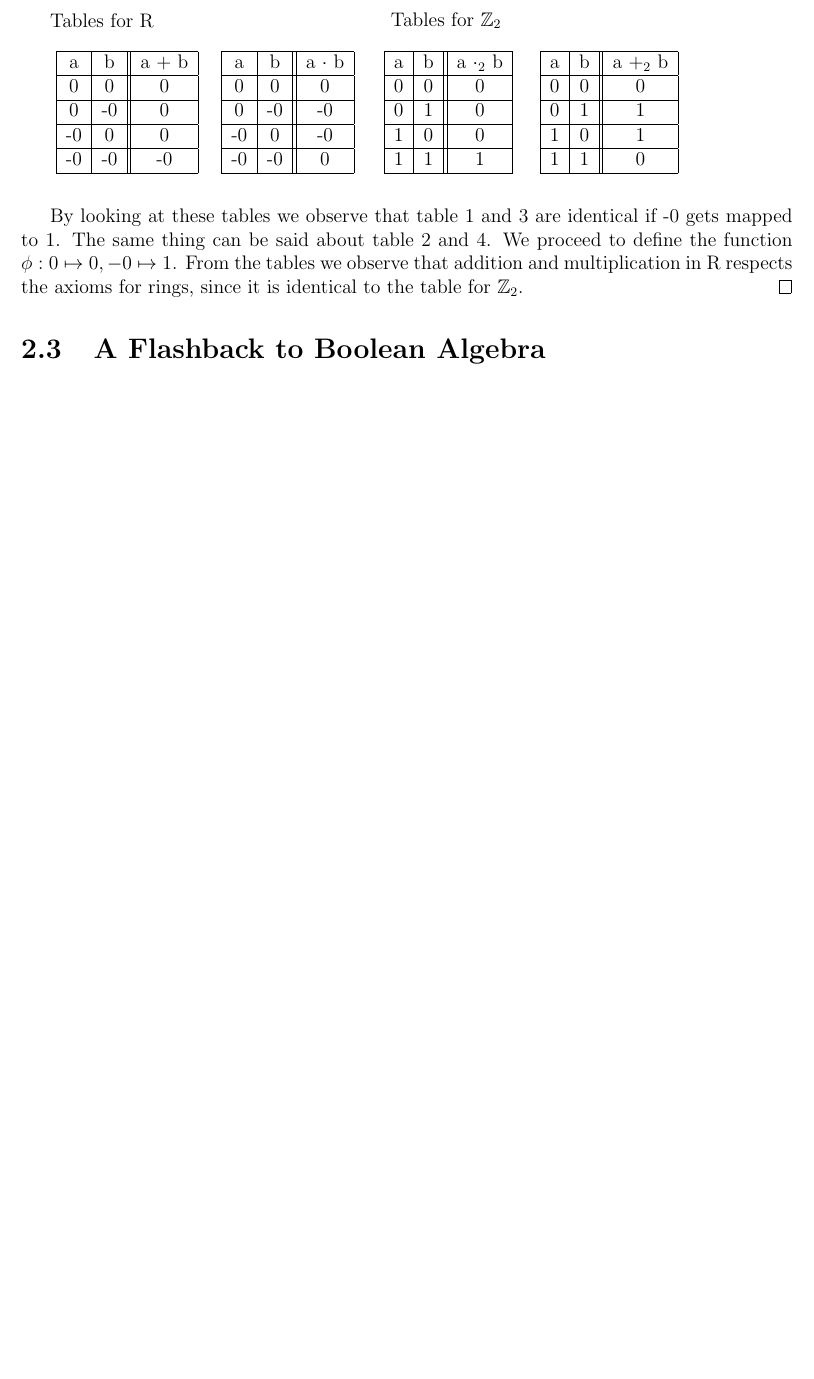
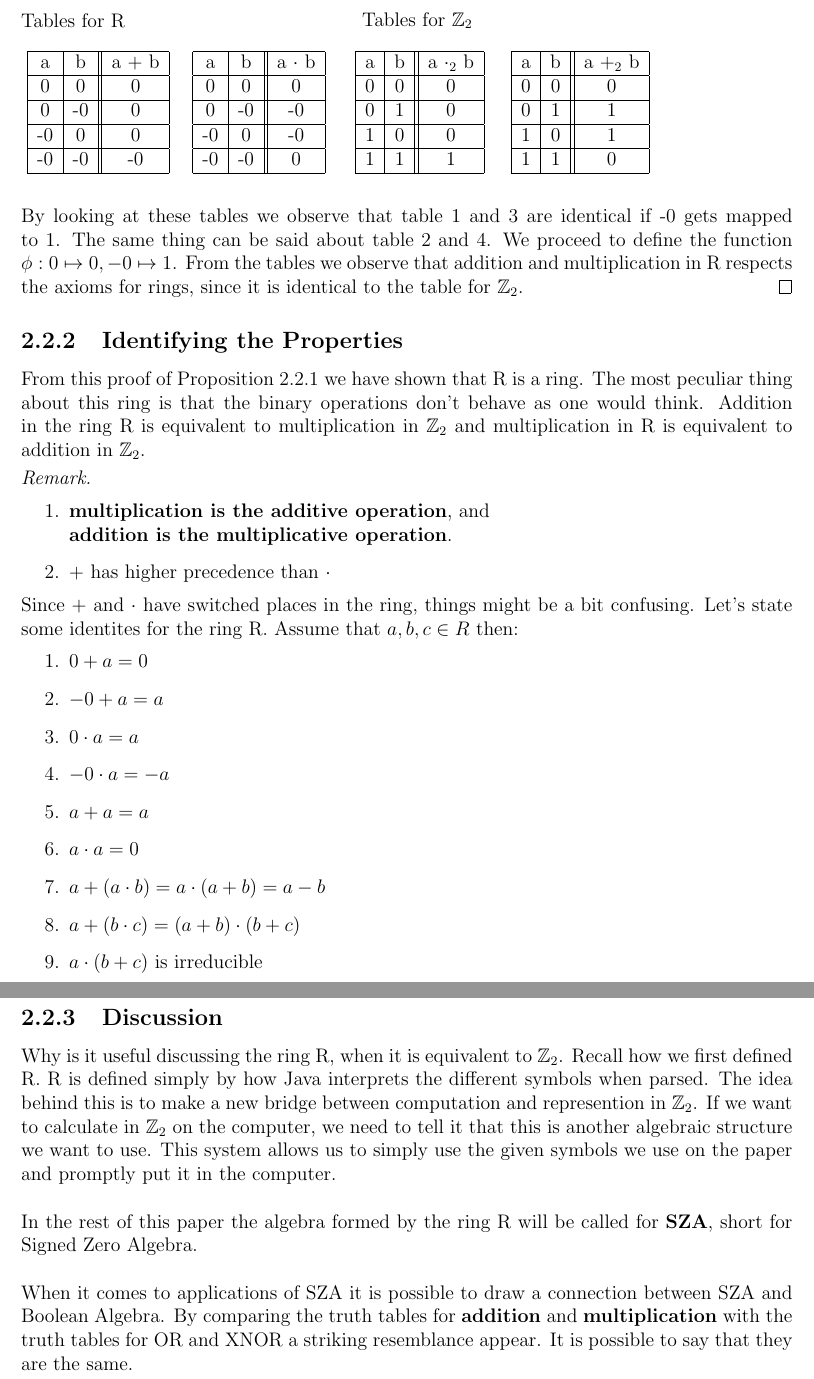
Before and after one commit to torsteinnh/floatingPointBool, a LaTeX document (SZA_Documentation/LaTex/SZA.tex): part of page 6 of 8 before the commit and two parts of pages 6 and 7 of 9 after it, the two joined at a grey line, cut so that both start at the same text, the shorter picture padded with empty space. Compiled offline with pdfLaTeX.

```diff
--- a/SZA_Documentation/LaTex/SZA.tex
+++ b/SZA_Documentation/LaTex/SZA.tex
@@ -6,6 +6,10 @@
 \usepackage{amsmath}
 \usepackage{amsthm}
 \usepackage{amssymb}
+
+%Fixing padding and indents
+\usepackage[left=2.5cm,right=2.5cm,top=2.5cm,bottom=2.5cm]{geometry}
+\setlength\parindent{0pt}
 
 %Defining different formatting for definitions, proposition, etc.
 \newtheorem{proposition}{Proposition}[section]
@@ -22,16 +26,13 @@
 \title{\Huge SZA :: Signed Zero Algebra \\
        \Large A New Take On Propositional Logic}
 \author{{Thomas W Thorbjørnsen} \\
-        {Eirik Wittersø}\\
-        {Benjamin Benjaminsen}\\
+        {Eirik Wittersø} \\
+        {Benjamin Benjaminsen} \\
         {Torstein Nordgård-Hansen}}
 \date{07.04.2019}
 
 \pagenumbering{arabic}
 
-%Package for fixing padding%
-\usepackage{geometry}
-\geometry{left=2.5cm,right=2.5cm,top=2.5cm,bottom=2.5cm}
 
 \begin{document}
 
@@ -214,14 +215,37 @@
         \end{center}
       \end{minipage}\\\\
 
-      By looking at these tables we observe that table 1 and 3 are identical if -0
-      gets mapped to 1. The same thing can be said about table 2 and 4. We proceed to
-      define the function $\phi: 0 \mapsto 0, -0 \mapsto 1$. From the tables we observe
-      that addition and multiplication in R respects the axioms for rings, since
-      it is identical to the table for $\mathbb{Z}_2$.
+      By looking at these tables we observe that table 1 and 3 are identical if -0 gets mapped to 1. The same thing can be said about table 2 and 4. We proceed to define the function $\phi: 0 \mapsto 0, -0 \mapsto 1$. From the tables we observe that addition and multiplication in R respects the axioms for rings, since it is identical to the table for $\mathbb{Z}_2$.
     \end{proof}
 
-  \section{A Flashback to Boolean Algebra}
-  \section{Linking SZA to Boolean Algebra}
+    \subsection{Identifying the Properties}
+    From this proof of Proposition 2.2.1 we have shown that R is a ring. The most peculiar thing about this ring is that the binary operations don't behave as one would think. Addition in the ring R is equivalent to multiplication in $\mathbb{Z}_2$ and multiplication in R is equivalent to addition in $\mathbb{Z}_2$.
 
+    \begin{remark}$\ $
+      \begin{enumerate}
+        \item \textbf{multiplication is the additive operation}, and\\ \textbf{addition is the multiplicative operation}.
+        \item + has higher precedence than $\cdot$
+      \end{enumerate}
 
+    \end{remark}
+
+    Since + and $\cdot$ have switched places in the ring, things might be a bit confusing. Let's state some identites for the ring R. Assume that $a,b,c \in R$ then:
+    \begin{enumerate}
+      \item $0+a=0$
+      \item $-0+a=a$
+      \item $0\cdot a=a$
+      \item $-0\cdot a =-a$
+      \item $a+a=a$
+      \item $a\cdot a=0$
+      \item $a+(a\cdot b)=a\cdot (a+b) = a-b$
+      \item $a+(b\cdot c)=(a+b) \cdot (b+c)$
+      \item $a\cdot (b+c)$ is irreducible
+    \end{enumerate}
+    \newpage
+
+    \subsection{Discussion}
+    Why is it useful discussing the ring R, when it is equivalent to $\mathbb{Z}_2$. Recall how we first defined R. R is defined simply by how Java interprets the different symbols when parsed. The idea behind this is to make a new bridge between computation and represention in $\mathbb{Z}_2$. If we want to calculate in $\mathbb{Z}_2$ on the computer, we need to tell it that this is another algebraic structure we want to use. This system allows us to simply use the given symbols we use on the paper and promptly put it in the computer.\\
+
+    In the rest of this paper the algebra formed by the ring R will be called for \textbf{SZA}, short for Signed Zero Algebra.\\
+
+    When it comes to applications of SZA it is possible to draw a connection between SZA and Boolean Algebra. By comparing the truth tables for \textbf{addition} and \textbf{multiplication} with the truth tables for OR and XNOR a striking resemblance appear. It is possible to say that they are the same.
```
Also changed, not shown: SZA_Documentation/LaTex/SZA.pdf, SZA_Documentation/LaTex/SZA.tex (12 more changed lines), 6 other files.
